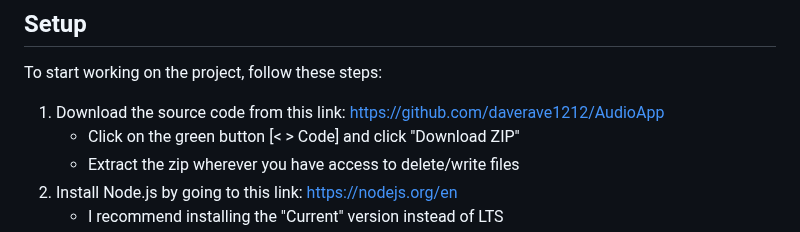
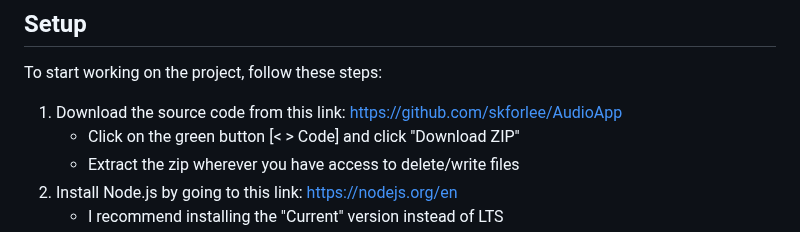
Before and after one commit to skforlee/AudioApp, a Markdown page: README.md, the part around the change. Rendered like a GitHub page.

```diff
--- a/README.md
+++ b/README.md
@@ -8,7 +8,7 @@ SFX-6 is just a web app (website) exported to desktop using Electron.
 
 ## Setup
 To start working on the project, follow these steps:
-1. Download the source code from this link: https://github.com/daverave1212/AudioApp
+1. Download the source code from this link: https://github.com/skforlee/AudioApp
     - Click on the green button [< > Code] and click "Download ZIP"
     - Extract the zip wherever you have access to delete/write files
 2. Install Node.js by going to this link: https://nodejs.org/en
```
